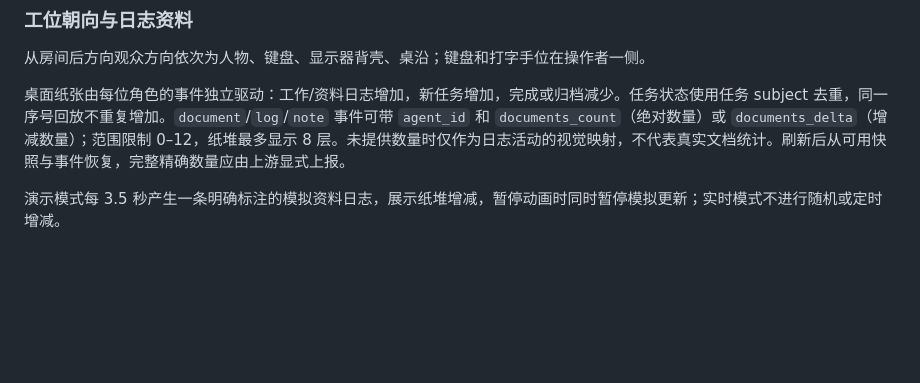
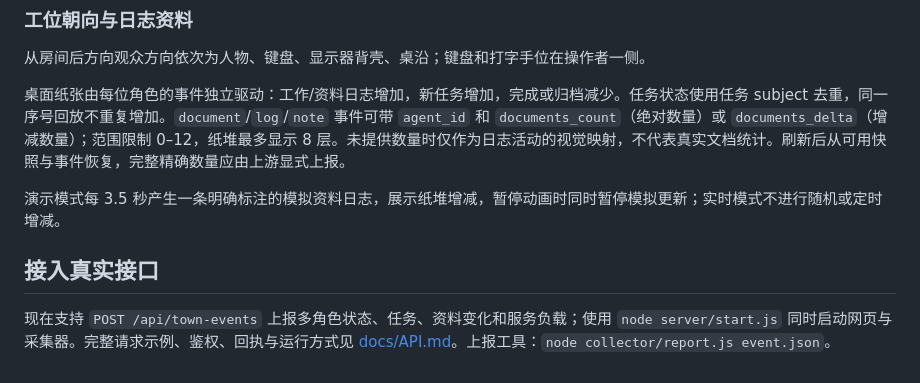
Before and after one commit to shfzhangjian/AI_office, a Markdown page: README.md, the part around the change. Rendered like a GitHub page; blank space fills up the shorter version.

Commit message:
Connect validated event ingestion to durable collector and live office projections

```diff
--- a/README.md
+++ b/README.md
@@ -232,3 +232,7 @@ node server/town-server.js
 桌面纸张由每位角色的事件独立驱动：工作/资料日志增加，新任务增加，完成或归档减少。任务状态使用任务 subject 去重，同一序号回放不重复增加。`document`/`log`/`note` 事件可带 `agent_id` 和 `documents_count`（绝对数量）或 `documents_delta`（增减数量）；范围限制 0–12，纸堆最多显示 8 层。未提供数量时仅作为日志活动的视觉映射，不代表真实文档统计。刷新后从可用快照与事件恢复，完整精确数量应由上游显式上报。
 
 演示模式每 3.5 秒产生一条明确标注的模拟资料日志，展示纸堆增减，暂停动画时同时暂停模拟更新；实时模式不进行随机或定时增减。
+
+## 接入真实接口
+
+现在支持 `POST /api/town-events` 上报多角色状态、任务、资料变化和服务负载；使用 `node server/start.js` 同时启动网页与采集器。完整请求示例、鉴权、回执与运行方式见 [docs/API.md](docs/API.md)。上报工具：`node collector/report.js event.json`。
```
Also changed, not shown: CHANGELOG.md (+9 -0 lines), docs/API.md (added, +100 -0 lines), docs/office-api-live.png (added), 8 other files.
